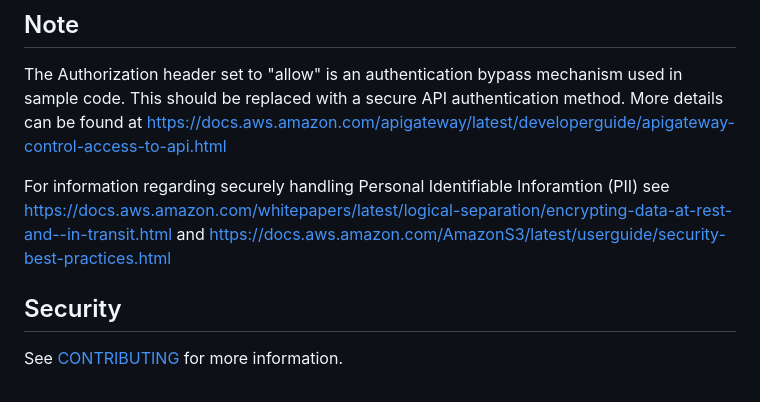
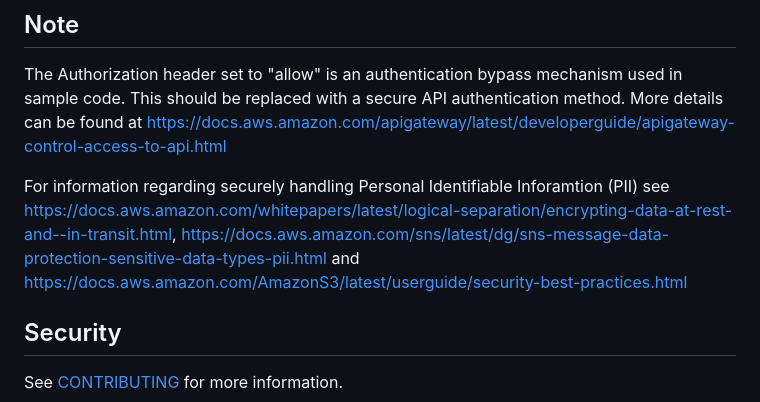
Before and after one commit to aws-solutions-library-samples/guidance-for-third-party-marketplace-on-aws, a Markdown page: README.md, the part around the change. Rendered like a GitHub page.

Commit message:
updated SNS link

```diff
--- a/README.md
+++ b/README.md
@@ -84,7 +84,7 @@ Note: Cloudwatch logs and S3 buckets may need to be removed manually from the AW
 
 The Authorization header set to "allow" is an authentication bypass mechanism used in sample code. This should be replaced with a secure API authentication method. More details can be found at https://docs.aws.amazon.com/apigateway/latest/developerguide/apigateway-control-access-to-api.html
 
-For information regarding securely handling Personal Identifiable Inforamtion (PII) see https://docs.aws.amazon.com/whitepapers/latest/logical-separation/encrypting-data-at-rest-and--in-transit.html and https://docs.aws.amazon.com/AmazonS3/latest/userguide/security-best-practices.html
+For information regarding securely handling Personal Identifiable Inforamtion (PII) see https://docs.aws.amazon.com/whitepapers/latest/logical-separation/encrypting-data-at-rest-and--in-transit.html, https://docs.aws.amazon.com/sns/latest/dg/sns-message-data-protection-sensitive-data-types-pii.html and https://docs.aws.amazon.com/AmazonS3/latest/userguide/security-best-practices.html
 
 ## Security
 
```
